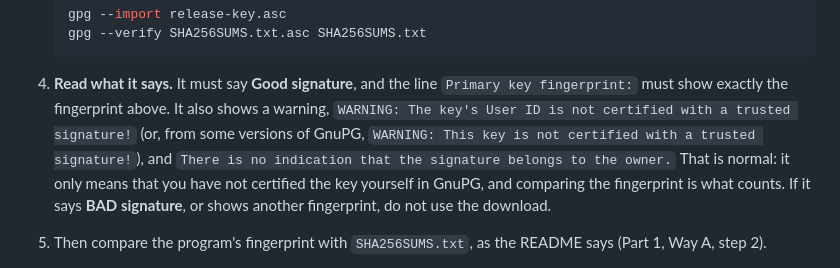
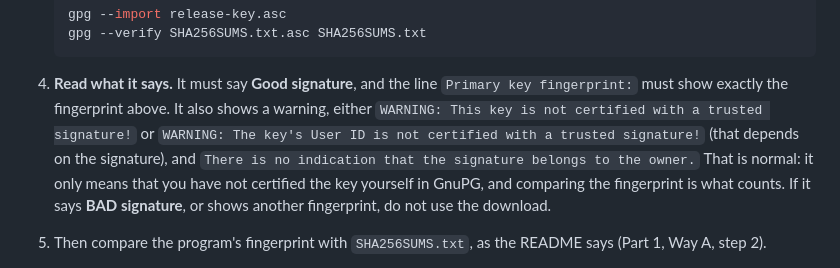
Before and after one commit to Solo-in-Code/SeedLock, a Markdown page: docs/GUIDE.md, the part around the change. GitHub-like rendering.

````diff
--- a/docs/GUIDE.md
+++ b/docs/GUIDE.md
@@ -75,9 +75,9 @@ Do this on the online computer, before you copy the program to the offline one:
    ```
 
 4. **Read what it says.** It must say **Good signature**, and the line `Primary key fingerprint:` must show exactly the
-   fingerprint above. It also shows a warning,
-   `WARNING: The key's User ID is not certified with a trusted signature!` (or, from some versions of GnuPG,
-   `WARNING: This key is not certified with a trusted signature!`), and
+   fingerprint above. It also shows a warning, either
+   `WARNING: This key is not certified with a trusted signature!` or
+   `WARNING: The key's User ID is not certified with a trusted signature!` (that depends on the signature), and
    `There is no indication that the signature belongs to the owner.` That is normal: it only means that you have not
    certified the key yourself in GnuPG, and comparing the fingerprint is what counts. If it says **BAD signature**,
    or shows another fingerprint, do not use the download.
````
Also changed, not shown: docs/DEVELOPMENT.md (+13 -19 lines).
